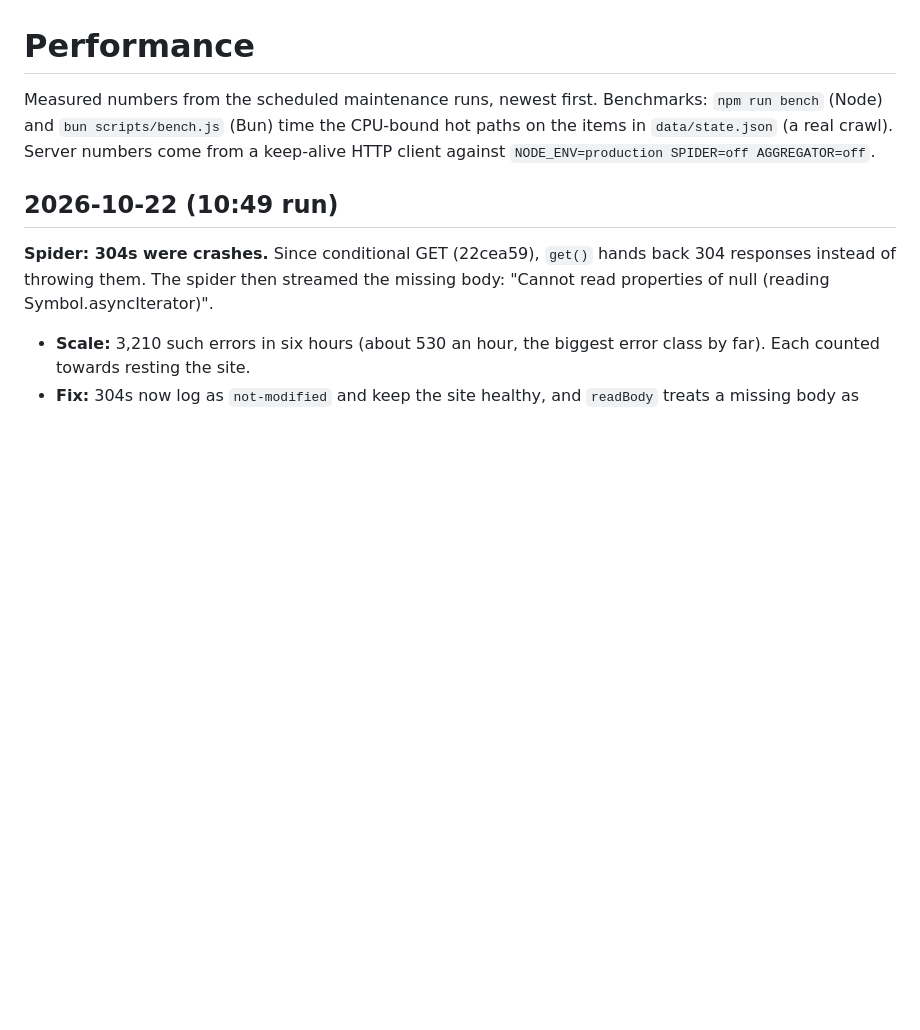
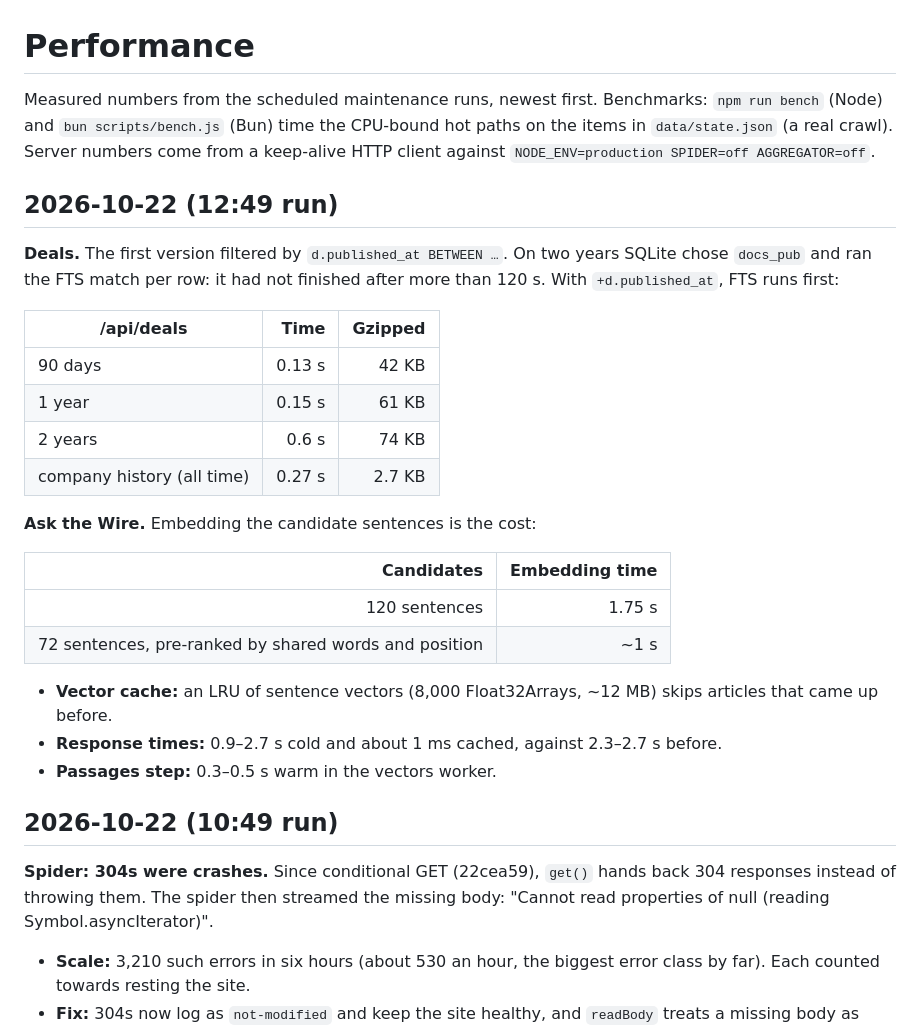
Before and after one commit to denizoral/News, a Markdown page: docs/PERFORMANCE.md, the part around the change. Rendered like a GitHub page; blank space fills up the shorter version.

Commit message:
Log Deals and Ask the Wire; performance notes
Co-Authored-By: Claude Opus 5.5 <noreply@anthropic.com>

```diff
--- a/docs/PERFORMANCE.md
+++ b/docs/PERFORMANCE.md
@@ -4,6 +4,32 @@ Measured numbers from the scheduled maintenance runs, newest first. Benchmarks:
 `npm run bench` (Node) and `bun scripts/bench.js` (Bun) time the CPU-bound hot
 paths on the items in `data/state.json` (a real crawl). Server numbers come from
 a keep-alive HTTP client against `NODE_ENV=production SPIDER=off AGGREGATOR=off`.
+
+## 2026-10-22 (12:49 run)
+
+**Deals.** The first version filtered by `d.published_at BETWEEN …`. On two
+years SQLite chose `docs_pub` and ran the FTS match per row: it had not
+finished after more than 120 s. With `+d.published_at`, FTS runs first:
+
+| /api/deals | Time | Gzipped |
+| --- | ---: | ---: |
+| 90 days | 0.13 s | 42 KB |
+| 1 year | 0.15 s | 61 KB |
+| 2 years | 0.6 s | 74 KB |
+| company history (all time) | 0.27 s | 2.7 KB |
+
+**Ask the Wire.** Embedding the candidate sentences is the cost:
+
+| Candidates | Embedding time |
+| ---: | ---: |
+| 120 sentences | 1.75 s |
+| 72 sentences, pre-ranked by shared words and position | ~1 s |
+
+- **Vector cache:** an LRU of sentence vectors (8,000 Float32Arrays, ~12 MB)
+  skips articles that came up before.
+- **Response times:** 0.9–2.7 s cold and about 1 ms cached, against 2.3–2.7 s
+  before.
+- **Passages step:** 0.3–0.5 s warm in the vectors worker.
 
 ## 2026-10-22 (10:49 run)
 
```
Also changed, not shown: FEATURES.md (+78 -0 lines).
